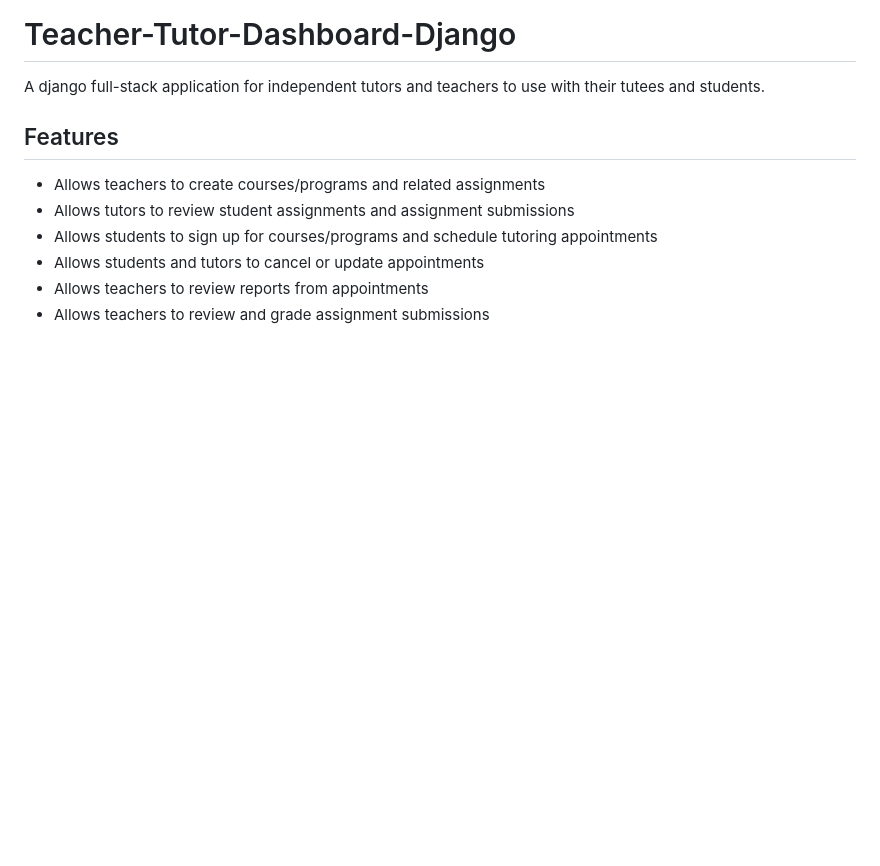
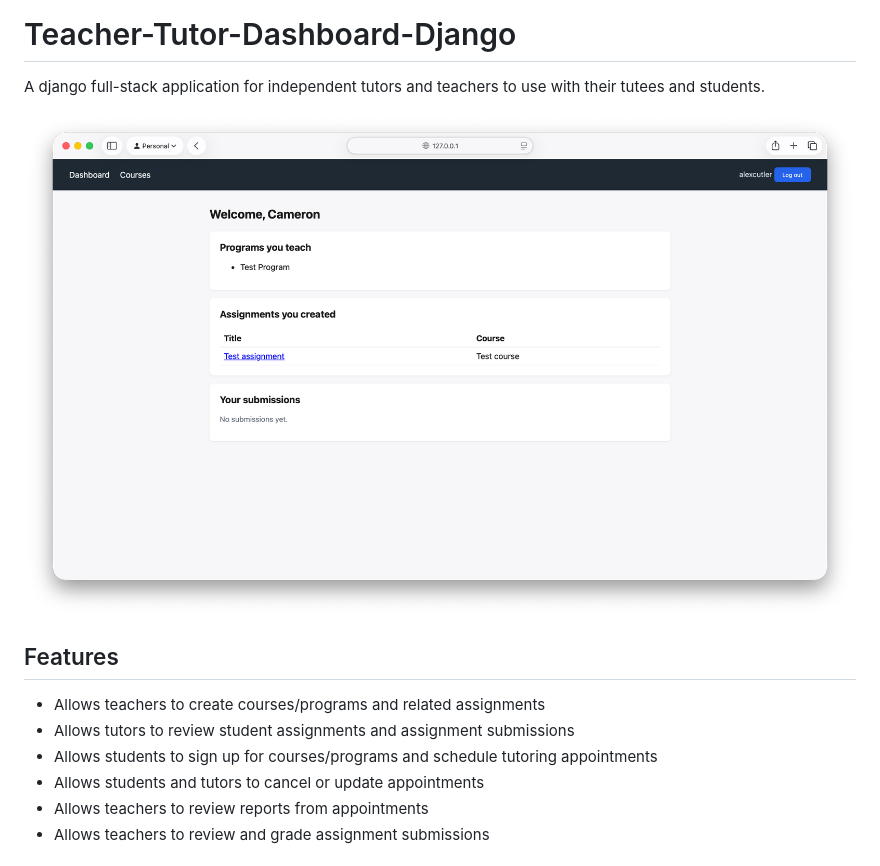
Before and after one commit to cacutler/Teacher-Tutor-Dashboard-Django, a Markdown page: README.md, the part around the change. Rendered like a GitHub page; pictures changed too: TeacherTutorDashboard.png (added); blank space fills up the shorter version.

Commit message:
Added a screenshot to the README

```diff
--- a/README.md
+++ b/README.md
@@ -1,6 +1,8 @@
 # Teacher-Tutor-Dashboard-Django
 
 A django full-stack application for independent tutors and teachers to use with their tutees and students.
+
+![Main Page](TeacherTutorDashboard.png)
 
 ## Features
 
```
